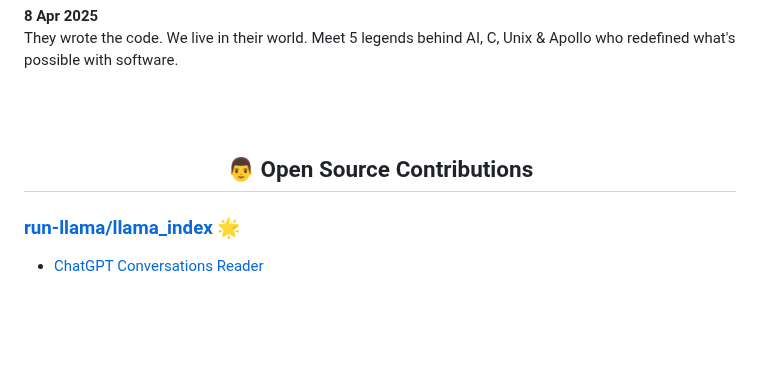
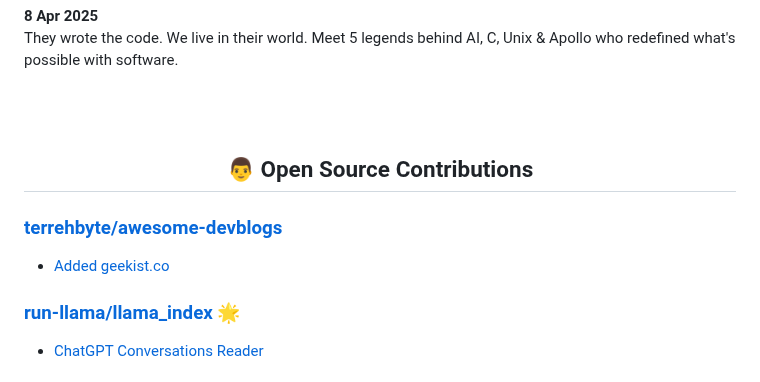
Before and after one commit to pipewrk/pipewrk, a Markdown page: README.md, the part around the change. Rendered like a GitHub page; blank space fills up the shorter version.

Commit message:
🔄 Update README with latest contributions

```diff
--- a/README.md
+++ b/README.md
@@ -242,6 +242,8 @@
 <h2 align="center">👨 Open Source Contributions</h2>
 
   <!-- CONTRIBUTIONS:START -->
+### [terrehbyte/awesome-devblogs](https://github.com/terrehbyte/awesome-devblogs)
+- [Added geekist.co](https://github.com/terrehbyte/awesome-devblogs/pull/2)
 ### [run-llama/llama_index](https://github.com/run-llama/llama_index) 🌟
 - [ChatGPT Conversations Reader](https://github.com/run-llama/llama_index/pull/16801)
 ### [rossrobino/robino](https://github.com/rossrobino/robino) 🌟
```
